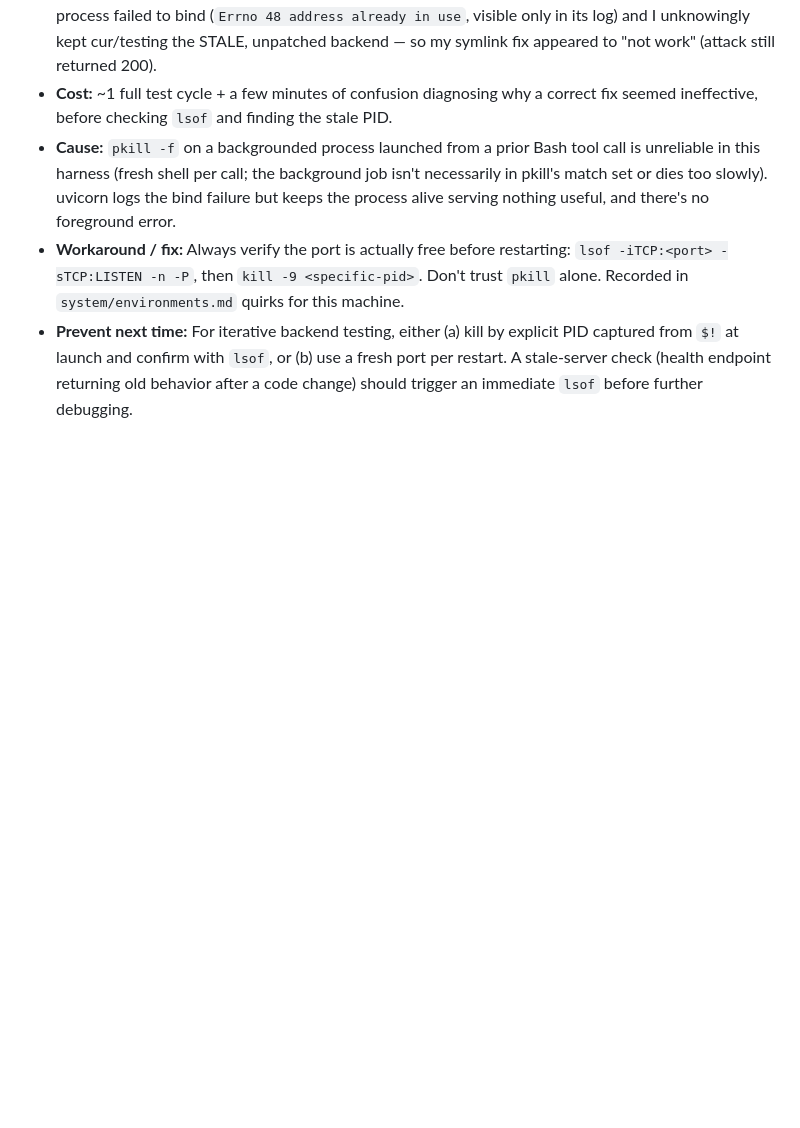
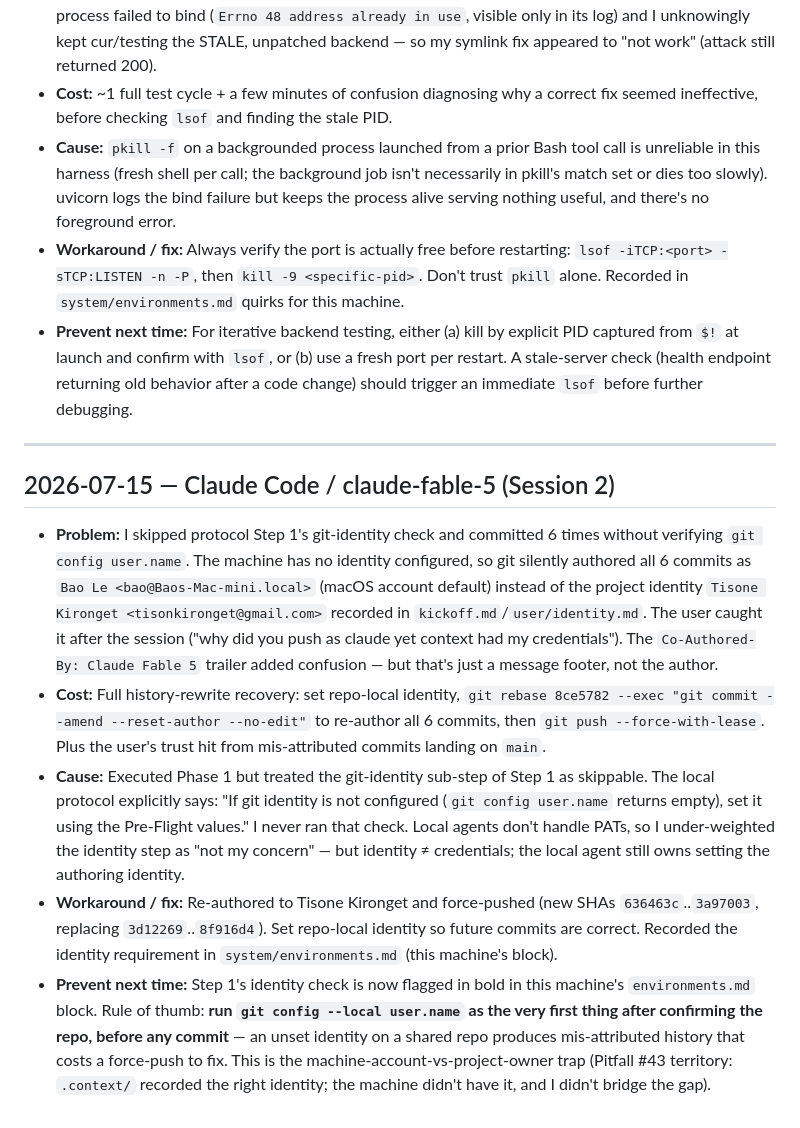
Before and after one commit to TisoneK/InjectX, a Markdown page: .context/inefficiencies/log.md, the part around the change. GitHub-like rendering; blank space fills up the shorter version.

Commit message:
chore(context): record git-identity fix + prevention note
Session 2 committed 6 times under the machine default (Bao Le) instead of
the project identity because Step 1's git-identity check was skipped and
this machine has no user.name configured. Those commits were re-authored
to Tisone Kironget and force-pushed. Log the miss (inefficiencies) and
flag the identity requirement in this machine's environments block so the
next local session sets it first.

Co-Authored-By: Claude Fable 5 <noreply@anthropic.com>

```diff
--- a/.context/inefficiencies/log.md
+++ b/.context/inefficiencies/log.md
@@ -58,3 +58,12 @@ if literally nothing slowed you down.
 - **Cause:** `pkill -f` on a backgrounded process launched from a prior Bash tool call is unreliable in this harness (fresh shell per call; the background job isn't necessarily in pkill's match set or dies too slowly). uvicorn logs the bind failure but keeps the process alive serving nothing useful, and there's no foreground error.
 - **Workaround / fix:** Always verify the port is actually free before restarting: `lsof -iTCP:<port> -sTCP:LISTEN -n -P`, then `kill -9 <specific-pid>`. Don't trust `pkill` alone. Recorded in `system/environments.md` quirks for this machine.
 - **Prevent next time:** For iterative backend testing, either (a) kill by explicit PID captured from `$!` at launch and confirm with `lsof`, or (b) use a fresh port per restart. A stale-server check (health endpoint returning old behavior after a code change) should trigger an immediate `lsof` before further debugging.
+
+---
+## 2026-07-15 — Claude Code / claude-fable-5 (Session 2)
+
+- **Problem:** I skipped protocol Step 1's git-identity check and committed 6 times without verifying `git config user.name`. The machine has no identity configured, so git silently authored all 6 commits as `Bao Le <bao@Baos-Mac-mini.local>` (macOS account default) instead of the project identity `Tisone Kironget <tisonkironget@gmail.com>` recorded in `kickoff.md`/`user/identity.md`. The user caught it after the session ("why did you push as claude yet context had my credentials"). The `Co-Authored-By: Claude Fable 5` trailer added confusion — but that's just a message footer, not the author.
+- **Cost:** Full history-rewrite recovery: set repo-local identity, `git rebase 8ce5782 --exec "git commit --amend --reset-author --no-edit"` to re-author all 6 commits, then `git push --force-with-lease`. Plus the user's trust hit from mis-attributed commits landing on `main`.
+- **Cause:** Executed Phase 1 but treated the git-identity sub-step of Step 1 as skippable. The local protocol explicitly says: "If git identity is not configured (`git config user.name` returns empty), set it using the Pre-Flight values." I never ran that check. Local agents don't handle PATs, so I under-weighted the identity step as "not my concern" — but identity ≠ credentials; the local agent still owns setting the authoring identity.
+- **Workaround / fix:** Re-authored to Tisone Kironget and force-pushed (new SHAs `636463c`..`3a97003`, replacing `3d12269`..`8f916d4`). Set repo-local identity so future commits are correct. Recorded the identity requirement in `system/environments.md` (this machine's block).
+- **Prevent next time:** Step 1's identity check is now flagged in bold in this machine's `environments.md` block. Rule of thumb: **run `git config --local user.name` as the very first thing after confirming the repo, before any commit** — an unset identity on a shared repo produces mis-attributed history that costs a force-push to fix. This is the machine-account-vs-project-owner trap (Pitfall #43 territory: `.context/` recorded the right identity; the machine didn't have it, and I didn't bridge the gap).
```
Also changed, not shown: .context/system/environments.md (+1 -0 lines).
